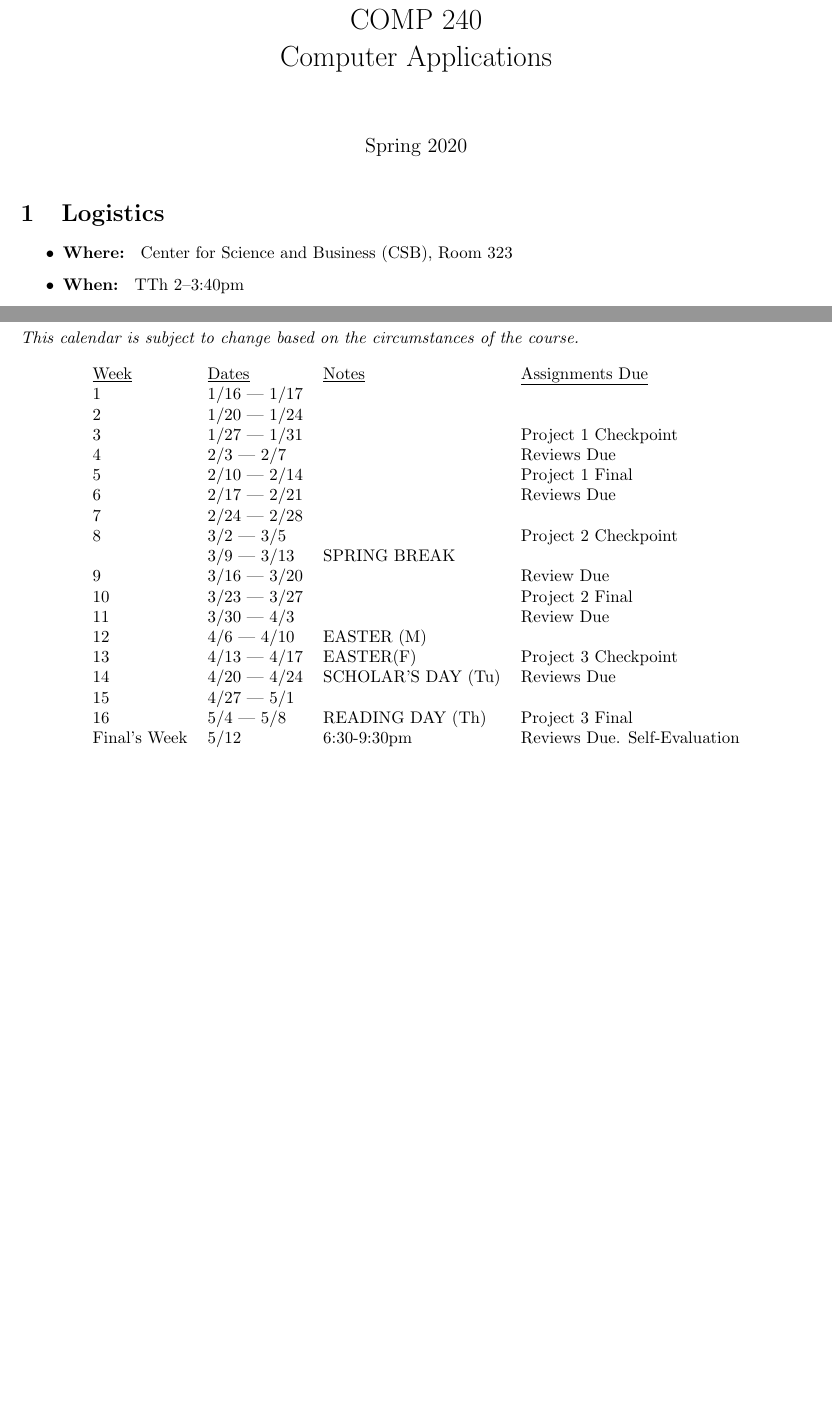
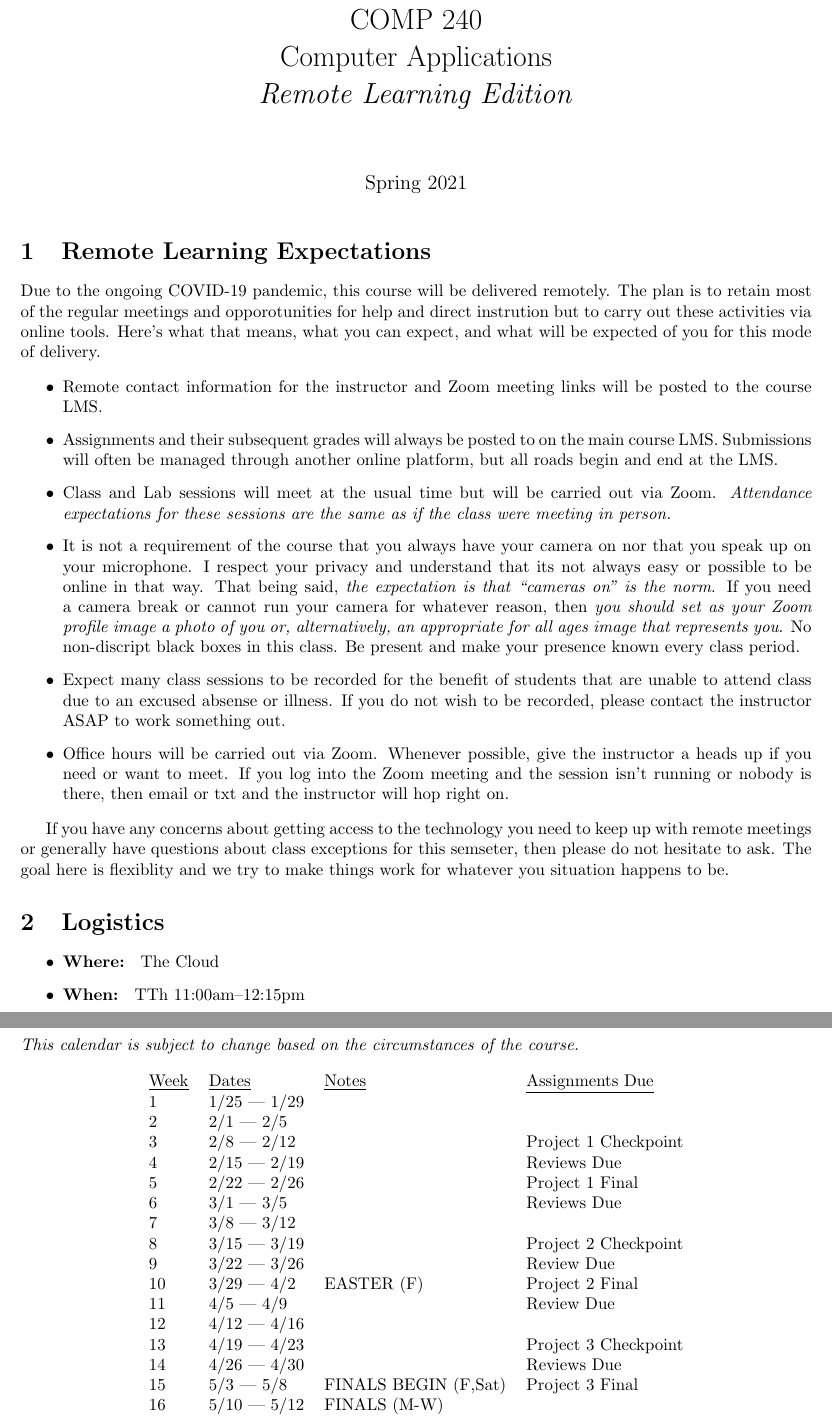
Before and after one commit to jlmayfield/MC-COMP240, a LaTeX document (comp240-syllabus.tex): two parts of pages 1 and 4 of 4 before the commit and two parts of pages 1 and 5 of 5 after it, joined at a grey line, cut so that both start at the same text, the shorter picture padded with empty space. Compiled offline with pdfLaTeX.

Commit message:
sp21. syllabus draft/final?

```diff
--- a/comp240-syllabus.tex
+++ b/comp240-syllabus.tex
@@ -8,16 +8,59 @@
 \setlength{\textwidth}{6.5in} \setlength{\oddsidemargin}{0in}
 \setlength{\evensidemargin}{0in}
 
-\title{Syllabus \\ COMP 240 \\ Computer Applications}
+\title{Syllabus \\ COMP 240 \\ Computer Applications \\ \textit{Remote Learning Edition}}
 \author{  }
-\date{Spring 2020}
+\date{Spring 2021}
 
 \begin{document}
 \maketitle
 
+\section{Remote Learning Expectations}
+
+Due to the ongoing COVID-19 pandemic, this course will be delivered remotely. The plan
+is to retain most of the regular meetings and opporotunities for help and direct instrution
+but to carry out these activities via online tools. Here's what that means, what you can expect,
+and what will be expected of you for this mode of delivery.
+
+\begin{itemize}
+  \item Remote contact information for the instructor and Zoom meeting links will be posted to the
+  course LMS.
+
+  \item Assignments and their subsequent grades will always be posted to on the main course LMS. Submissions will often be managed through another online platform, but all roads begin and end at the LMS.
+
+  \item Class and Lab sessions will meet at the usual time but will be carried out
+  via Zoom. \textit{Attendance expectations for these sessions are the same as
+  if the class were meeting in person.}
+
+  \item It is not a requirement of the course that you always have your camera on nor
+  that you speak up on your microphone. I respect your privacy and understand that its not
+  always easy or possible to be online in that way. That being said, \textit{the expectation
+  is that ``cameras on'' is the norm}. If you need a camera break or cannot run your camera for
+  whatever reason, then \textit{you should set as your Zoom profile image a photo of you or,
+  alternatively, an appropriate for all ages image that represents you}. No non-discript black
+  boxes in this class. Be present and make your presence known every class period.
+
+  \item Expect many class sessions to be recorded for the benefit of students that
+  are unable to attend class due to an excused absense or illness. If you do not wish
+  to be recorded, please contact the instructor ASAP to work something out.
+
+  \item Office hours will be carried out via Zoom. Whenever possible, give the
+  instructor a heads up if you need or want to meet. If you log into the Zoom meeting
+  and the session isn't running or nobody is there, then email or txt and the instructor
+  will hop right on.
+
+\end{itemize}
+
+If you have any concerns about getting access to the technology you need to keep up with
+remote meetings or generally have questions about class exceptions for this semseter,
+then please do not hesitate to ask. The goal here is flexiblity and we try to make
+things work for whatever you situation happens to be.
+
+
+
 \section{Logistics}
 \begin{itemize}
-\item \textbf{Where: } Center for Science and Business (CSB), Room 323
-\item \textbf{When: } TTh 2--3:40pm
+\item \textbf{Where: } The Cloud
+\item \textbf{When: } TTh 11:00am--12:15pm
 \item \textbf{Instructor: } Logan Mayfield
 \begin{itemize}
@@ -154,24 +200,22 @@ If you have a disability or had academic accommodations in high school or anothe
 \begin{center}
 \begin{tabular}{llll}
 \underline{Week} & \underline{Dates} & \underline{Notes} & \underline{Assignments Due} \\
-1 & 1/16 --- 1/17 &  & \\
-2 & 1/20 --- 1/24 &  & \\
-3 & 1/27 --- 1/31 &  & Project 1 Checkpoint\\
-4 & 2/3 --- 2/7 & &  Reviews Due\\
-5 & 2/10 --- 2/14 & &  Project 1 Final  \\
-6 & 2/17 --- 2/21 & &   Reviews Due \\
-7 & 2/24 --- 2/28 & &  \\
-8 & 3/2 --- 3/5 & &  Project 2 Checkpoint   \\
-& 3/9 --- 3/13 &  SPRING BREAK & \\
-9 & 3/16 --- 3/20 &  & Review Due \\
-10 & 3/23 --- 3/27 &   & Project 2 Final \\
-11 & 3/30 --- 4/3 & & Review Due\\
-12 & 4/6 --- 4/10 & EASTER (M)  &  \\
-13 & 4/13 --- 4/17 & EASTER(F) & Project 3 Checkpoint \\
-14 & 4/20 --- 4/24 & SCHOLAR'S DAY (Tu) & Reviews Due  \\
-15 & 4/27 --- 5/1 &  &  \\
-16 & 5/4 --- 5/8 & READING DAY (Th)  & Project 3 Final \\
-Final's Week & 5/12 & 6:30-9:30pm & Reviews Due. Self-Evaluation \\
+1 & 1/25 --- 1/29 &  & \\
+2 & 2/1 --- 2/5 &  & \\
+3 & 2/8 --- 2/12 &  & Project 1 Checkpoint\\
+4 & 2/15 --- 2/19 & &  Reviews Due\\
+5 & 2/22 --- 2/26 & &  Project 1 Final  \\
+6 & 3/1 --- 3/5 & &   Reviews Due \\
+7 & 3/8 --- 3/12 & &  \\
+8 & 3/15 --- 3/19 & &  Project 2 Checkpoint   \\
+9 & 3/22 --- 3/26 &  & Review Due \\
+10 & 3/29 --- 4/2 & EASTER (F)  & Project 2 Final \\
+11 & 4/5 --- 4/9 & & Review Due\\
+12 & 4/12 --- 4/16 &  &  \\
+13 & 4/19 --- 4/23 & & Project 3 Checkpoint \\
+14 & 4/26 --- 4/30 & & Reviews Due  \\
+15 & 5/3 --- 5/8 & FINALS BEGIN (F,Sat) & Project 3 Final \\
+16 & 5/10 --- 5/12 & FINALS (M-W) &  \\
 \end{tabular}
 \end{center}
 
```
Also changed, not shown: comp240-syllabus.pdf, comp240-syllabus.tex (9 more changed lines).
